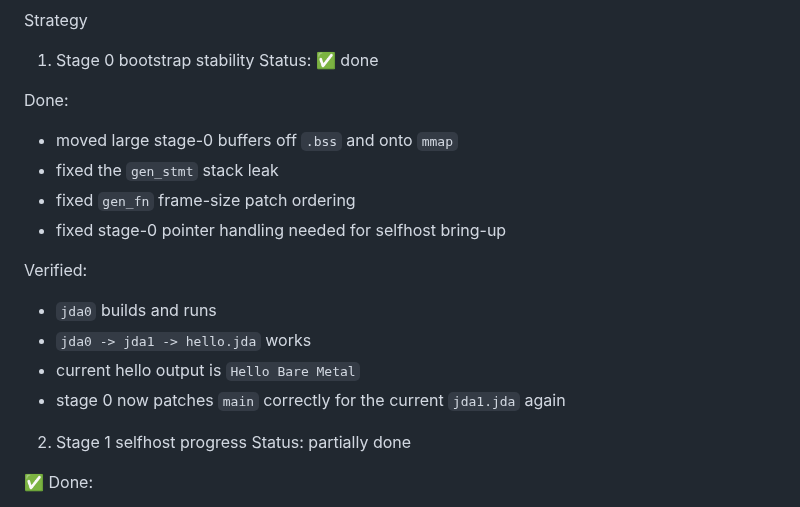
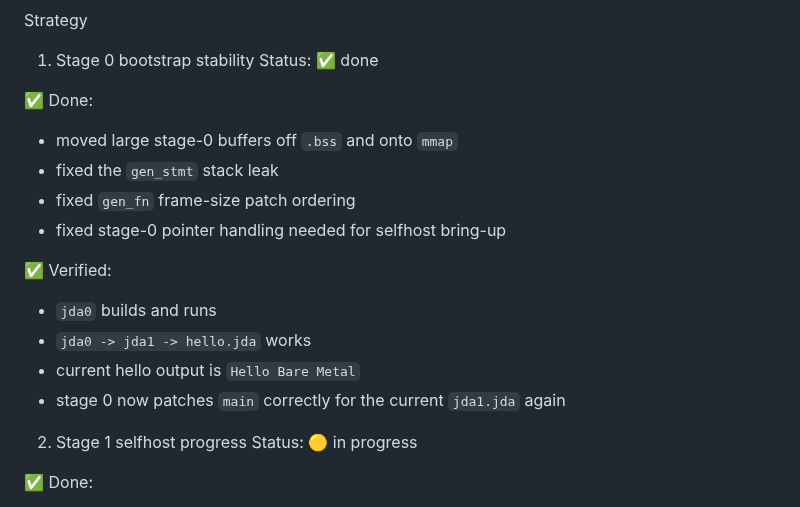
Before and after one commit to jdalang/jda-lang, a Markdown page: docs/Strategy.md, the part around one of its changes. Drawn GitHub-style.

```diff
--- a/docs/Strategy.md
+++ b/docs/Strategy.md
@@ -3,20 +3,20 @@ Strategy
 1. Stage 0 bootstrap stability
 Status: ✅ done
 
-Done:
+✅ Done:
 - moved large stage-0 buffers off `.bss` and onto `mmap`
 - fixed the `gen_stmt` stack leak
 - fixed `gen_fn` frame-size patch ordering
 - fixed stage-0 pointer handling needed for selfhost bring-up
 
-Verified:
+✅ Verified:
 - `jda0` builds and runs
 - `jda0 -> jda1 -> hello.jda` works
 - current hello output is `Hello Bare Metal`
 - stage 0 now patches `main` correctly for the current `jda1.jda` again
 
 2. Stage 1 selfhost progress
-Status: partially done
+Status: 🟡 in progress
 
 ✅ Done:
 - removed the earlier top-level global recorder crash
```
Also changed, not shown: other parts of docs/Strategy.md (+25 -23 lines).
